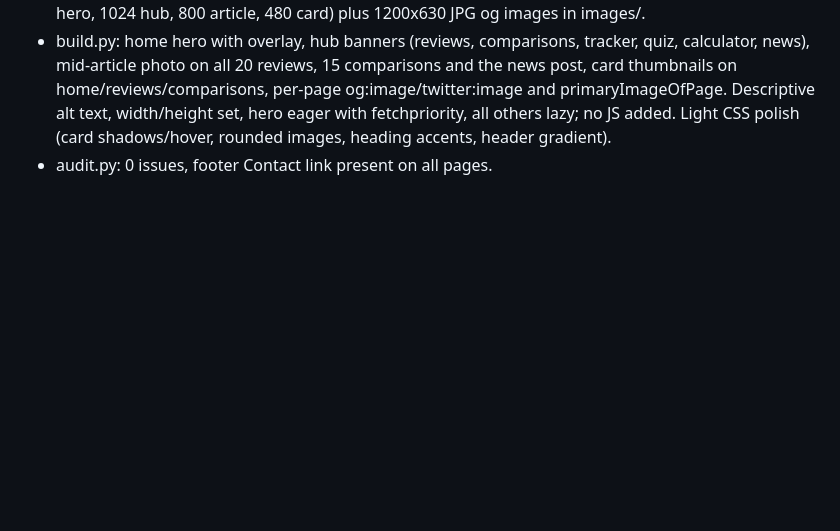
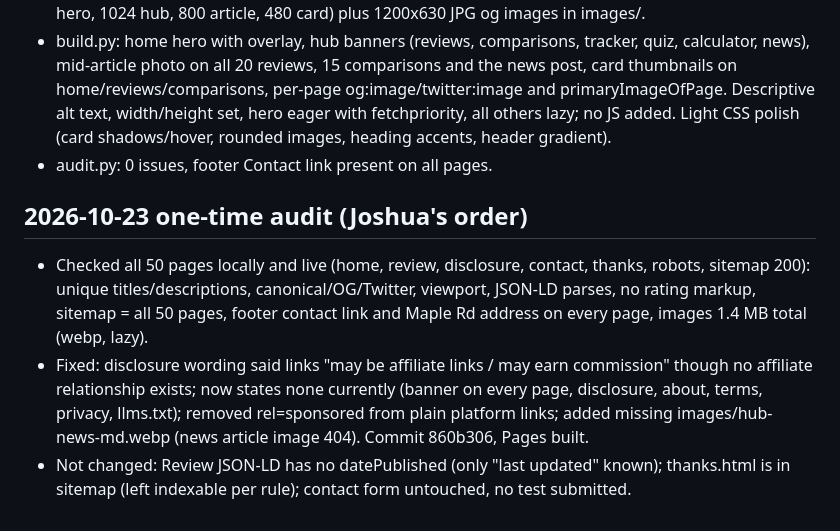
Before and after one commit to joshuaofisrael/course-review-site, a Markdown page: SEO-LOG.md, the part around the change. Rendered like a GitHub page; blank space fills up the shorter version.

Commit message:
SEO log: 2026-10-23 audit

```diff
--- a/SEO-LOG.md
+++ b/SEO-LOG.md
@@ -90,3 +90,8 @@
 - Generated 12 hyper-realistic, object/scene-only photos (hero-home x2 takes, 6 hub images, 4 category images); no people, no readable text, no logos. Originals in assets/originals/, WebP (1280 hero, 1024 hub, 800 article, 480 card) plus 1200x630 JPG og images in images/.
 - build.py: home hero with overlay, hub banners (reviews, comparisons, tracker, quiz, calculator, news), mid-article photo on all 20 reviews, 15 comparisons and the news post, card thumbnails on home/reviews/comparisons, per-page og:image/twitter:image and primaryImageOfPage. Descriptive alt text, width/height set, hero eager with fetchpriority, all others lazy; no JS added. Light CSS polish (card shadows/hover, rounded images, heading accents, header gradient).
 - audit.py: 0 issues, footer Contact link present on all pages.
+
+## 2026-10-23 one-time audit (Joshua's order)
+- Checked all 50 pages locally and live (home, review, disclosure, contact, thanks, robots, sitemap 200): unique titles/descriptions, canonical/OG/Twitter, viewport, JSON-LD parses, no rating markup, sitemap = all 50 pages, footer contact link and Maple Rd address on every page, images 1.4 MB total (webp, lazy).
+- Fixed: disclosure wording said links "may be affiliate links / may earn commission" though no affiliate relationship exists; now states none currently (banner on every page, disclosure, about, terms, privacy, llms.txt); removed rel=sponsored from plain platform links; added missing images/hub-news-md.webp (news article image 404). Commit 860b306, Pages built.
+- Not changed: Review JSON-LD has no datePublished (only "last updated" known); thanks.html is in sitemap (left indexable per rule); contact form untouched, no test submitted.
```
